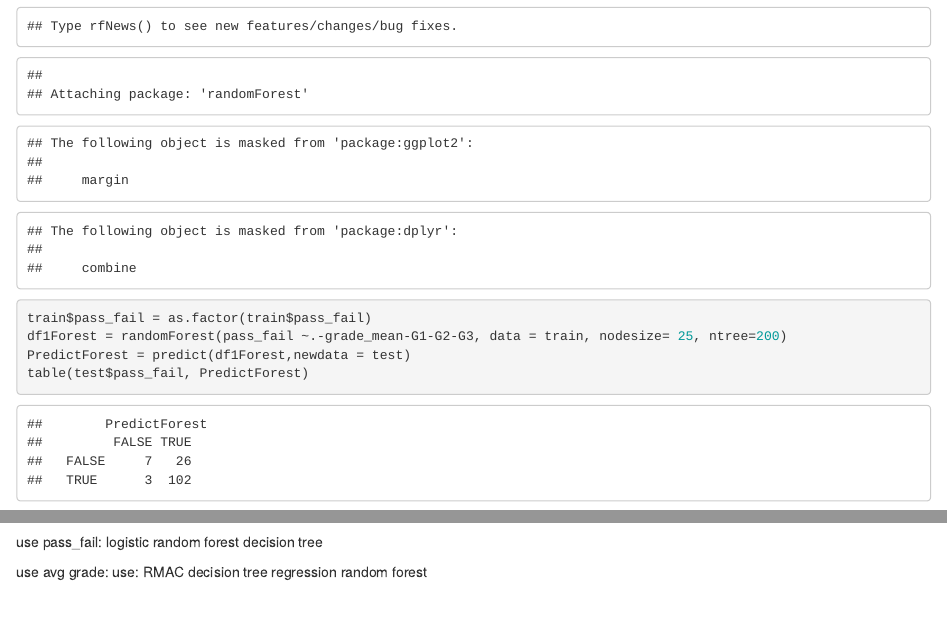
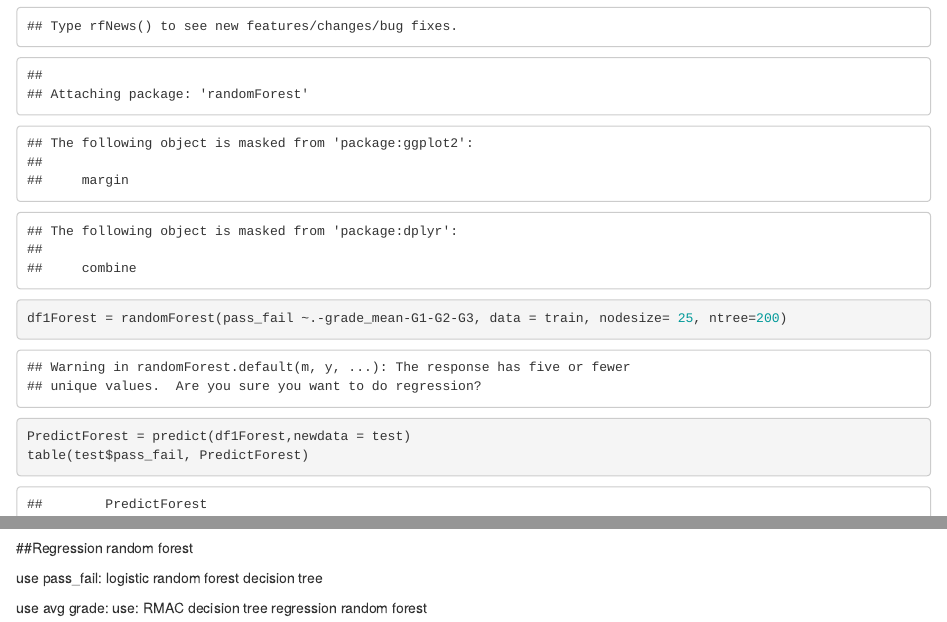
Before and after one commit to erickao08/Capstone, an R Markdown document (Capstone.Rmd): the page in a window 1100 px wide, from 10580 px down, and a second part further down, joined at a grey line. Rendered offline with R 4.5, knitr and Pandoc, with nearby package versions; code that draws random numbers runs with fixed seeds of ours; some code elsewhere in the file could not run offline.

````diff
--- a/Capstone.Rmd
+++ b/Capstone.Rmd
@@ -168,7 +168,7 @@
 ```{r}
 library(randomForest)
 
-train$pass_fail = as.factor(train$pass_fail)
+
 df1Forest = randomForest(pass_fail ~.-grade_mean-G1-G2-G3, data = train, nodesize= 25, ntree=200)
 PredictForest = predict(df1Forest,newdata = test)
 table(test$pass_fail, PredictForest)
@@ -196,6 +196,13 @@
 ```
 
 
+##Regression random forest
+```{r}
+
+
+```
+
+
 use pass_fail:
 logistic
 random forest
````
